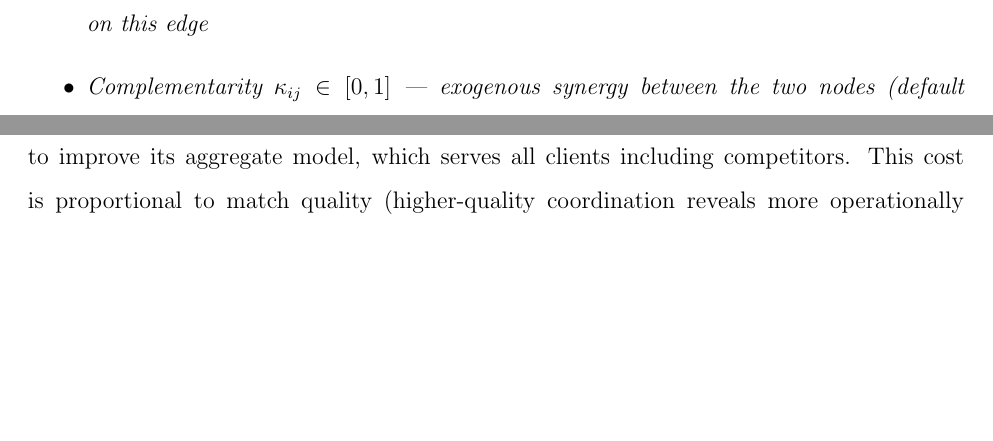
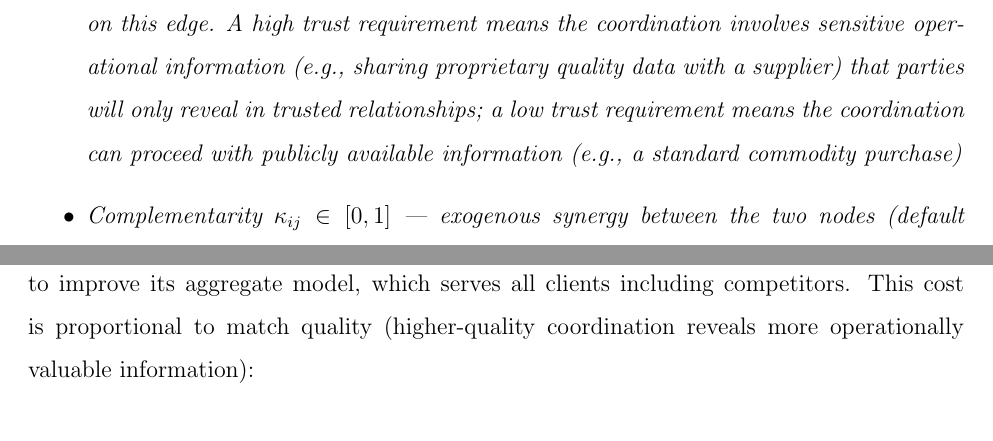
Before and after one commit to sorenlarson/against-coasean-singularity, a LaTeX paper (paper/cybernetic_arbitrage.tex): two parts of pages 12 and 14 of 33 before the commit and two parts of pages 12 and 15 of 34 after it, joined at a grey line, cut at the place of the change, the shorter picture padded with empty space. Compiled offline with pdfLaTeX.

Commit message:
Expand trust requirement gloss with concrete examples
Co-Authored-By: Claude Opus 4.6 (1M context) <noreply@anthropic.com>

```diff
--- a/paper/cybernetic_arbitrage.tex
+++ b/paper/cybernetic_arbitrage.tex
@@ -160,7 +160,7 @@ Each edge $(i,j) \in \mathcal{E}$ is characterized by:
 \begin{itemize}
 \item Base surplus $s_{ij} > 0$ --- potential gross value from successful coordination between $i$ and $j$
 \item Leakage sensitivity $\ell_{ij} \in [0,1]$ --- how much revealed context on this edge is exploitable by competitors (e.g., a pricing negotiation leaks more than a logistics handoff)
-\item Trust requirement $\tau_{ij} \in [0,1]$ --- how much trust is needed to surface valuable context on this edge
+\item Trust requirement $\tau_{ij} \in [0,1]$ --- how much trust is needed to surface valuable context on this edge. A high trust requirement means the coordination involves sensitive operational information (e.g., sharing proprietary quality data with a supplier) that parties will only reveal in trusted relationships; a low trust requirement means the coordination can proceed with publicly available information (e.g., a standard commodity purchase)
 \item Complementarity $\kappa_{ij} \in [0,1]$ --- exogenous synergy between the two nodes (default coefficient zero; used only in robustness checks)
 \item Latency cost $\lambda_{ij} > 0$ --- time or friction cost of coordination
 \item Execution risk $\epsilon_{ij} \in [0,1]$ --- baseline probability of poor execution on this edge
```
Also changed, not shown: paper/cybernetic_arbitrage.pdf.
